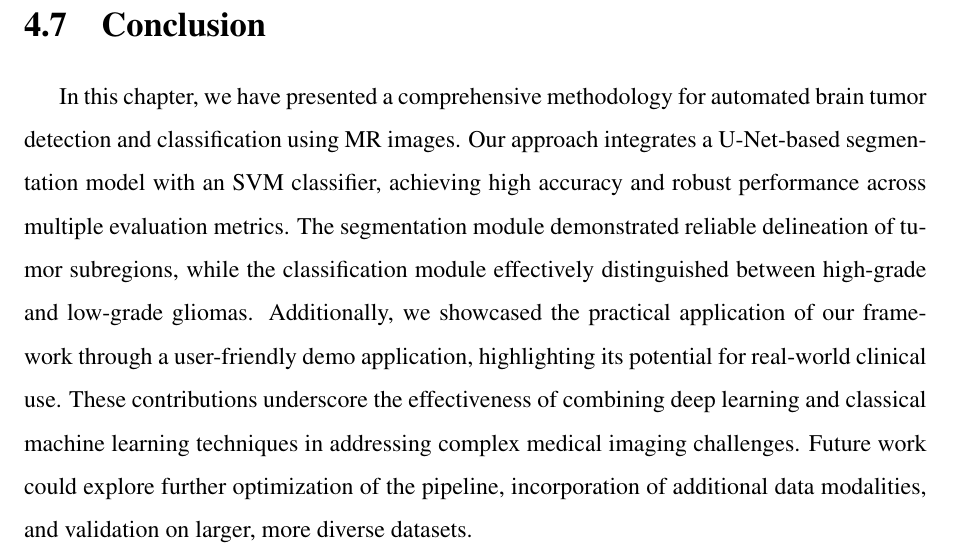
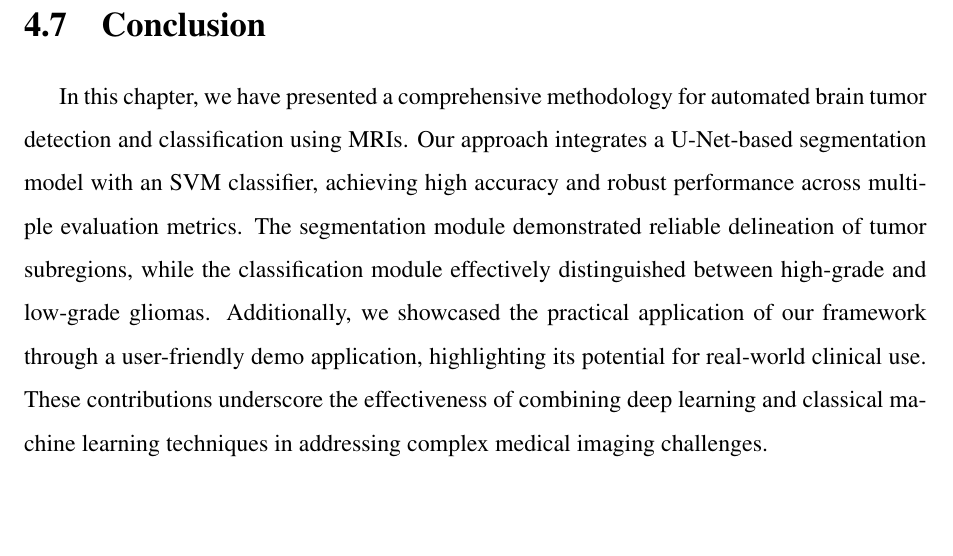
Before and after one commit to dasezo/brain-tumor-detection-thesis, a LaTeX thesis (main.tex, which reads Chapters/Chapter_3.tex): part of page 61 of 72, cut so that both start at the same text, the shorter picture padded with empty space. Compiled offline with pdfLaTeX.

Commit message:
chapter3

```diff
--- a/Chapters/Chapter_3.tex
+++ b/Chapters/Chapter_3.tex
@@ -413,4 +413,4 @@ Receives the uploaded image, runs the preprocessing, segmentation (U-Net), featu
 \section{Conclusion}
 \label{sec:contribution-conclusion}
 
-In this chapter, we have presented a comprehensive methodology for automated brain tumor detection and classification using MR images. Our approach integrates a U-Net-based segmentation model with an SVM classifier, achieving high accuracy and robust performance across multiple evaluation metrics. The segmentation module demonstrated reliable delineation of tumor subregions, while the classification module effectively distinguished between high-grade and low-grade gliomas. Additionally, we showcased the practical application of our framework through a user-friendly demo application, highlighting its potential for real-world clinical use. These contributions underscore the effectiveness of combining deep learning and classical machine learning techniques in addressing complex medical imaging challenges. Future work could explore further optimization of the pipeline, incorporation of additional data modalities, and validation on larger, more diverse datasets.
+In this chapter, we have presented a comprehensive methodology for automated brain tumor detection and classification using MRIs. Our approach integrates a U-Net-based segmentation model with an SVM classifier, achieving high accuracy and robust performance across multiple evaluation metrics. The segmentation module demonstrated reliable delineation of tumor subregions, while the classification module effectively distinguished between high-grade and low-grade gliomas. Additionally, we showcased the practical application of our framework through a user-friendly demo application, highlighting its potential for real-world clinical use. These contributions underscore the effectiveness of combining deep learning and classical machine learning techniques in addressing complex medical imaging challenges.
```
Also changed, not shown: main.pdf.
